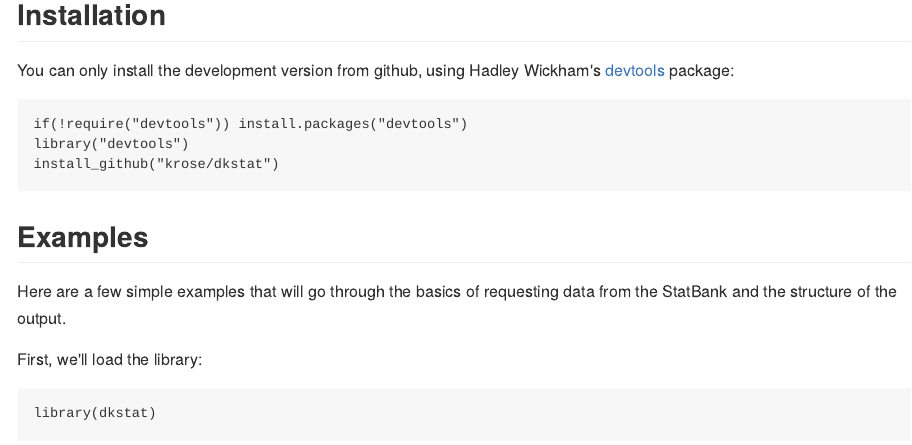
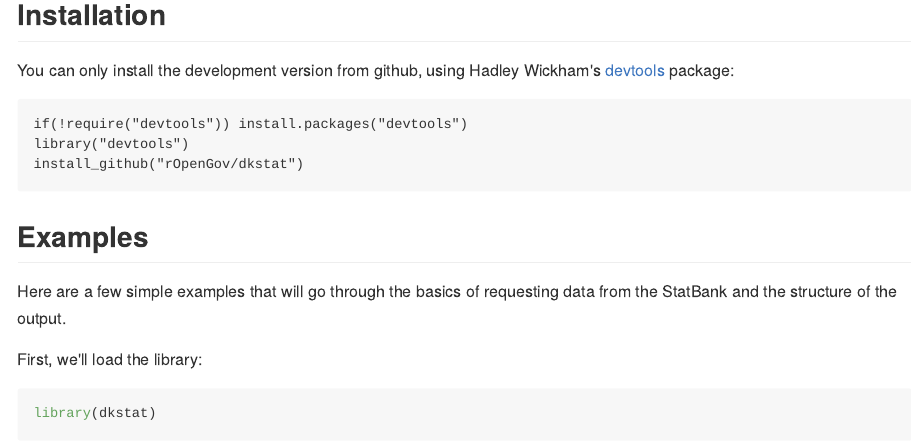
Before and after one commit to rOpenGov/dkstat, an R Markdown document (README.Rmd): the page in a window 1100 px wide, from 100 px down. The pictures show the output file README.md that the author committed with the source, drawn offline in the style of GitHub.

Commit message:
install_github points to rOpenGov

````diff
--- a/README.Rmd
+++ b/README.Rmd
@@ -16,7 +16,7 @@ You can only install the development version from github, using Hadley Wickham's
 ```
 if(!require("devtools")) install.packages("devtools")
 library("devtools")
-install_github("krose/dkstat")
+install_github("rOpenGov/dkstat")
 ```
 
 ## Examples
````
Also changed, not shown: README.md, 1 other file.
